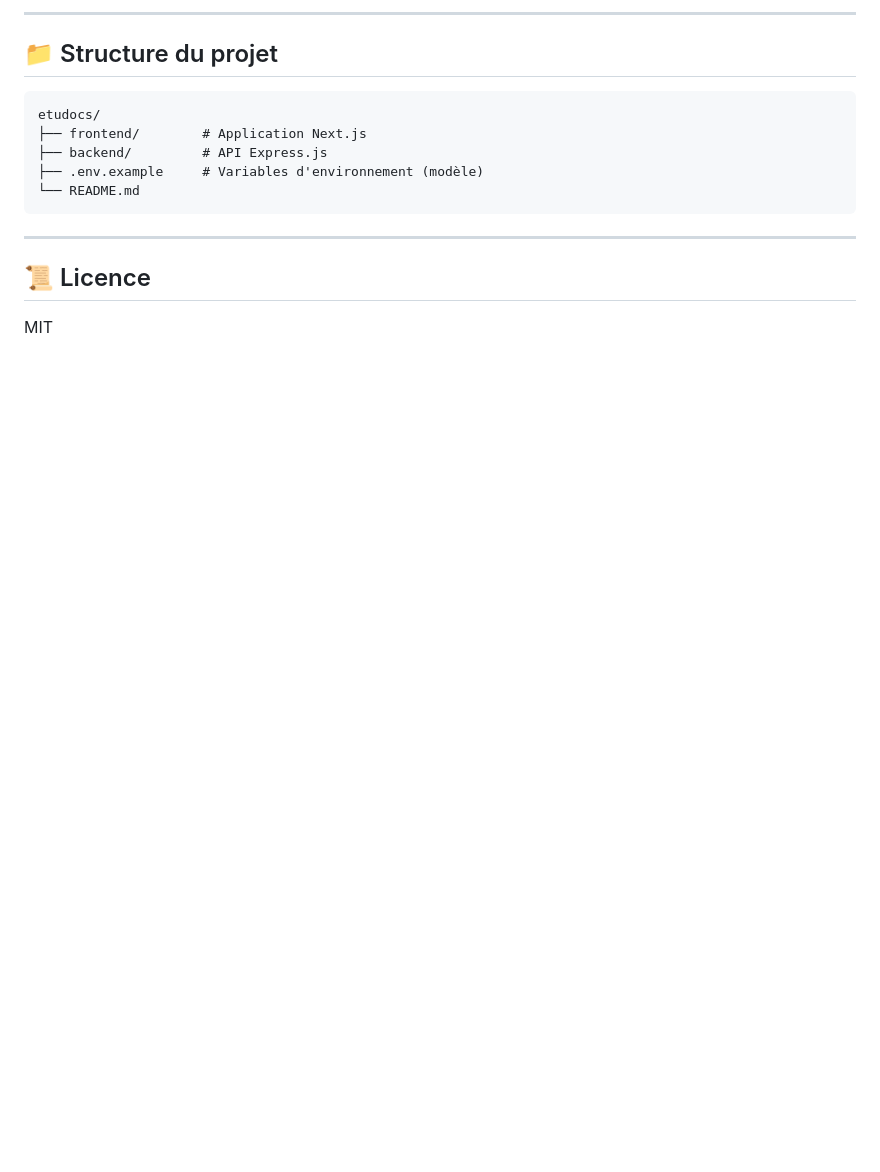
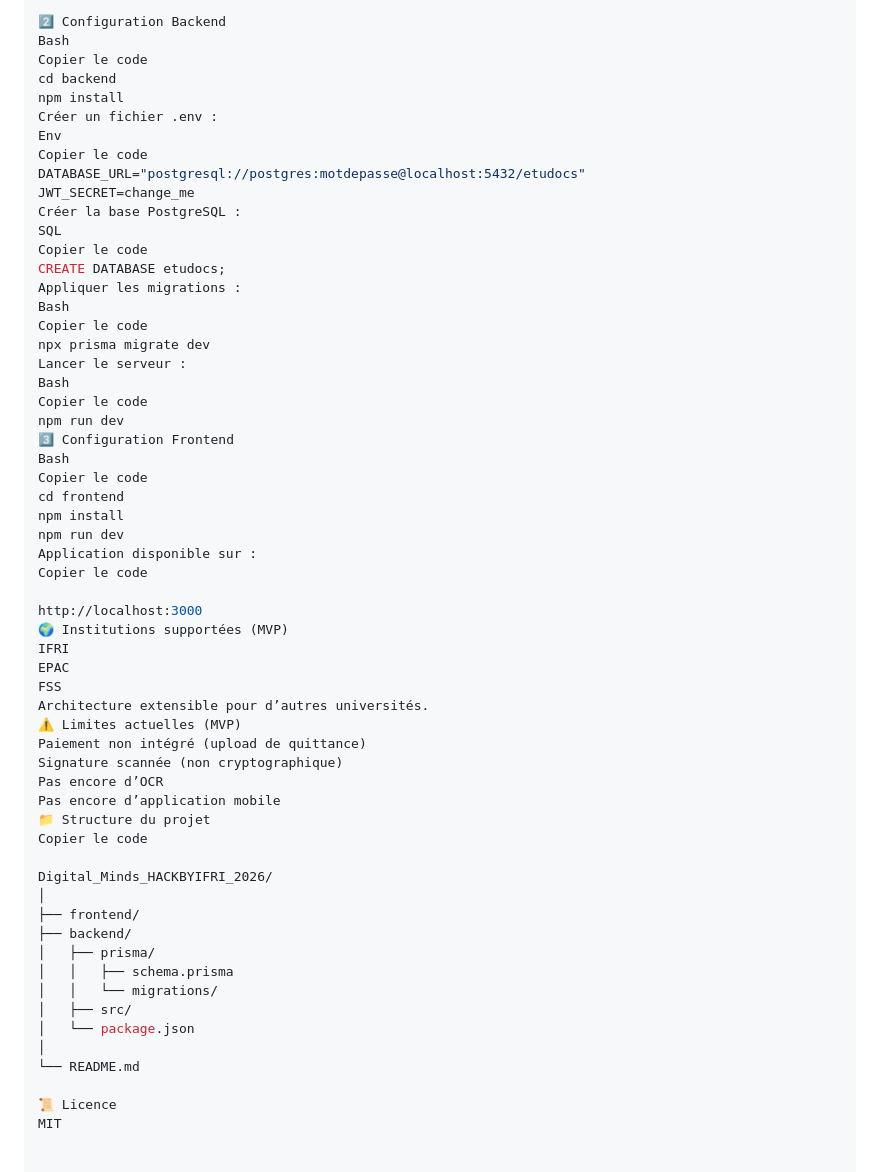
Before and after one commit to thelord00229/ETUDOCS, a Markdown page: README.md, the part around one of its changes. Rendered like a GitHub page; blank space fills up the shorter version.

````diff
--- a/README.md
+++ b/README.md
@@ -128,18 +139,60 @@ L'application sera disponible sur `http://localhost:3000`
 
----
+2️⃣ Configuration Backend
+Bash
+Copier le code
+cd backend
+npm install
+Créer un fichier .env :
+Env
+Copier le code
+DATABASE_URL="postgresql://postgres:motdepasse@localhost:5432/etudocs"
+JWT_SECRET=change_me
+Créer la base PostgreSQL :
+SQL
+Copier le code
+CREATE DATABASE etudocs;
+Appliquer les migrations :
+Bash
+Copier le code
+npx prisma migrate dev
+Lancer le serveur :
+Bash
+Copier le code
+npm run dev
+3️⃣ Configuration Frontend
+Bash
+Copier le code
+cd frontend
+npm install
+npm run dev
+Application disponible sur :
+Copier le code
 
-## 📁 Structure du projet
+http://localhost:3000
+🌍 Institutions supportées (MVP)
+IFRI
+EPAC
+FSS
+Architecture extensible pour d’autres universités.
+⚠️ Limites actuelles (MVP)
+Paiement non intégré (upload de quittance)
+Signature scannée (non cryptographique)
+Pas encore d’OCR
+Pas encore d’application mobile
+📁 Structure du projet
+Copier le code
 
-```
-etudocs/
-├── frontend/        # Application Next.js
-├── backend/         # API Express.js
-├── .env.example     # Variables d'environnement (modèle)
+Digital_Minds_HACKBYIFRI_2026/
+│
+├── frontend/
+├── backend/
+│   ├── prisma/
+│   │   ├── schema.prisma
+│   │   └── migrations/
+│   ├── src/
+│   └── package.json
+│
 └── README.md
-```
 
----
-
-## 📜 Licence
-
+📜 Licence
 MIT
````
Also changed, not shown: other parts of README.md (+84 -73 lines).
